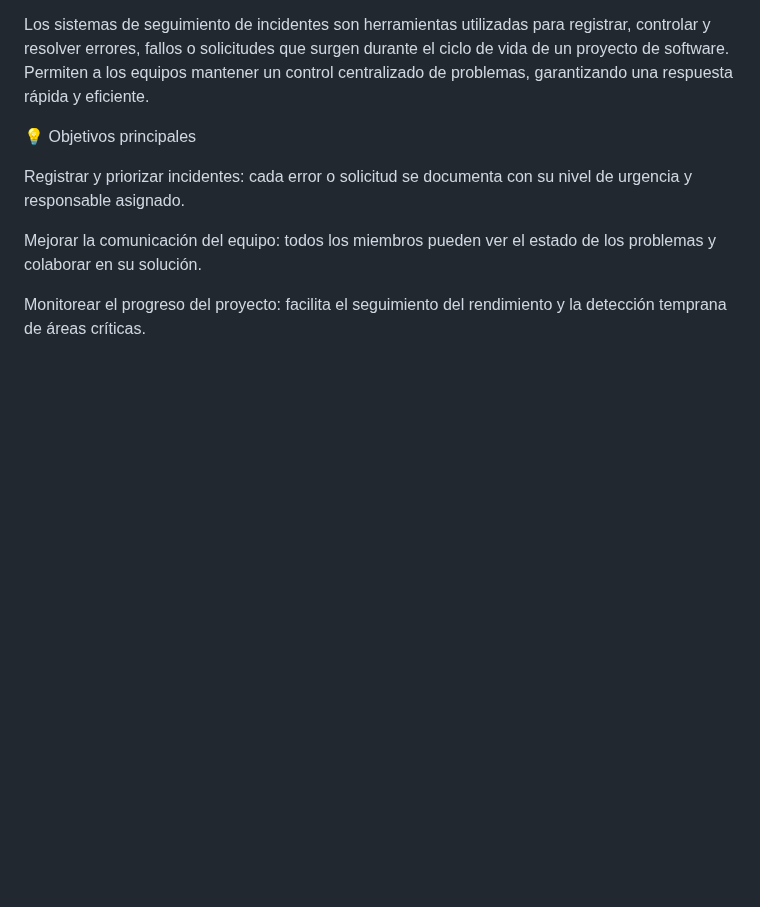
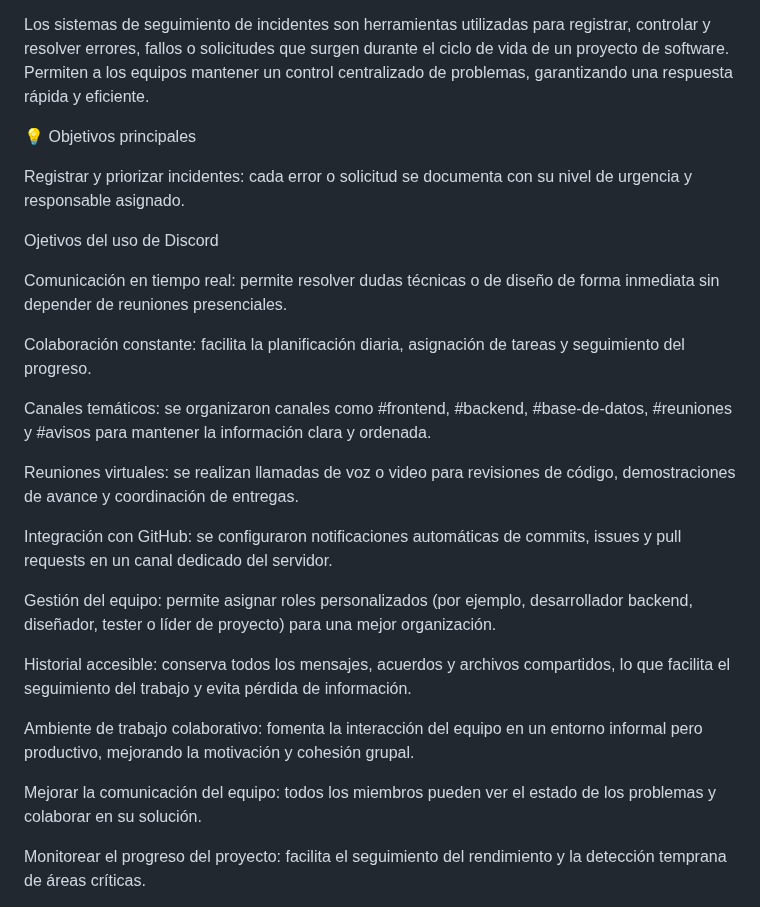
Before and after one commit to Merllin23/Herramientas_Desa, a Markdown page: README.md, the part around the change. Rendered like a GitHub page; blank space fills up the shorter version.

Commit message:
Corregir errores y mejorar redacción en README (#49)
Se corrigieron errores tipográficos y se mejoró la redacción de los objetivos del uso de Discord.

Co-authored-by: Merllin23 <roche12369874@gmail.com>

```diff
--- a/README.md
+++ b/README.md
@@ -443,6 +443,24 @@ Los sistemas de seguimiento de incidentes son herramientas utilizadas para regis
 
 Registrar y priorizar incidentes: cada error o solicitud se documenta con su nivel de urgencia y responsable asignado.
 
+Ojetivos del uso de Discord
+
+Comunicación en tiempo real: permite resolver dudas técnicas o de diseño de forma inmediata sin depender de reuniones presenciales.
+
+Colaboración constante: facilita la planificación diaria, asignación de tareas y seguimiento del progreso.
+
+Canales temáticos: se organizaron canales como #frontend, #backend, #base-de-datos, #reuniones y #avisos para mantener la información clara y ordenada.
+
+Reuniones virtuales: se realizan llamadas de voz o video para revisiones de código, demostraciones de avance y coordinación de entregas.
+
+Integración con GitHub: se configuraron notificaciones automáticas de commits, issues y pull requests en un canal dedicado del servidor.
+
+Gestión del equipo: permite asignar roles personalizados (por ejemplo, desarrollador backend, diseñador, tester o líder de proyecto) para una mejor organización.
+
+Historial accesible: conserva todos los mensajes, acuerdos y archivos compartidos, lo que facilita el seguimiento del trabajo y evita pérdida de información.
+
+Ambiente de trabajo colaborativo: fomenta la interacción del equipo en un entorno informal pero productivo, mejorando la motivación y cohesión grupal.
+
 Mejorar la comunicación del equipo: todos los miembros pueden ver el estado de los problemas y colaborar en su solución.
 
 Monitorear el progreso del proyecto: facilita el seguimiento del rendimiento y la detección temprana de áreas críticas.
```
